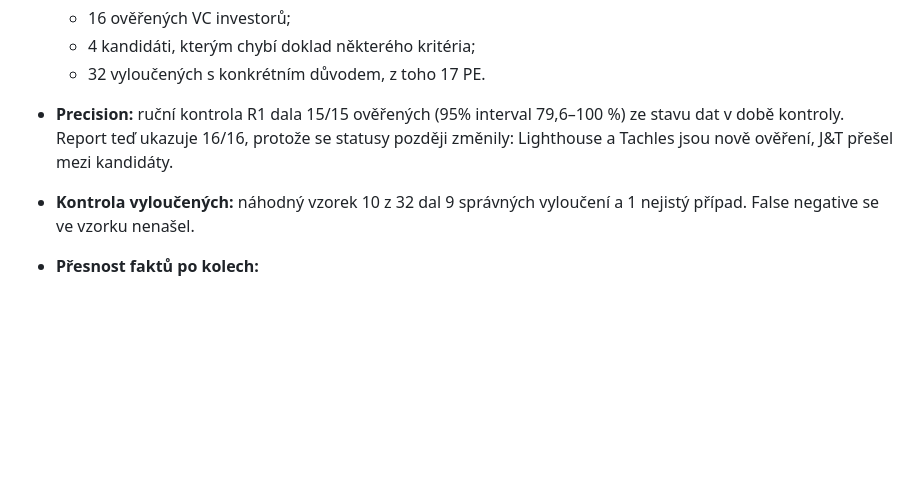
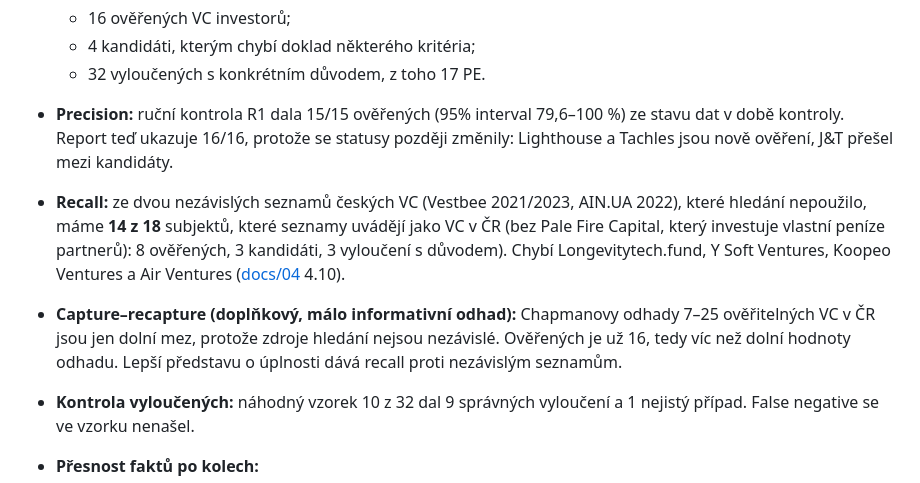
Before and after one commit to osho4753/investor-db, a Markdown page: README.md, the part around the change. Rendered like a GitHub page; blank space fills up the shorter version.

Commit message:
kontrola: recall proti dvěma nezávislým seznamům českých VC (14 z 18), capture–recapture v README jako doplňkový odhad
Co-Authored-By: Claude Opus 5.5 <noreply@anthropic.com>

```diff
--- a/README.md
+++ b/README.md
@@ -11,6 +11,8 @@ Reprodukovatelný proces, který z bezplatných veřejných zdrojů najde, zařa
   - 4 kandidáti, kterým chybí doklad některého kritéria;
   - 32 vyloučených s konkrétním důvodem, z toho 17 PE.
 - **Precision:** ruční kontrola R1 dala 15/15 ověřených (95% interval 79,6–100 %) ze stavu dat v době kontroly. Report teď ukazuje 16/16, protože se statusy později změnily: Lighthouse a Tachles jsou nově ověření, J&T přešel mezi kandidáty.
+- **Recall:** ze dvou nezávislých seznamů českých VC (Vestbee 2021/2023, AIN.UA 2022), které hledání nepoužilo, máme **14 z 18** subjektů, které seznamy uvádějí jako VC v ČR (bez Pale Fire Capital, který investuje vlastní peníze partnerů): 8 ověřených, 3 kandidáti, 3 vyloučení s důvodem). Chybí Longevitytech.fund, Y Soft Ventures, Koopeo Ventures a Air Ventures ([docs/04](docs/04-rucni-kontrola.md) 4.10).
+- **Capture–recapture (doplňkový, málo informativní odhad):** Chapmanovy odhady 7–25 ověřitelných VC v ČR jsou jen dolní mez, protože zdroje hledání nejsou nezávislé. Ověřených je už 16, tedy víc než dolní hodnoty odhadu. Lepší představu o úplnosti dává recall proti nezávislým seznamům.
 - **Kontrola vyloučených:** náhodný vzorek 10 z 32 dal 9 správných vyloučení a 1 nejistý případ. False negative se ve vzorku nenašel.
 - **Přesnost faktů po kolech:**
 
```
Also changed, not shown: docs/04-rucni-kontrola.md (+41 -0 lines).
